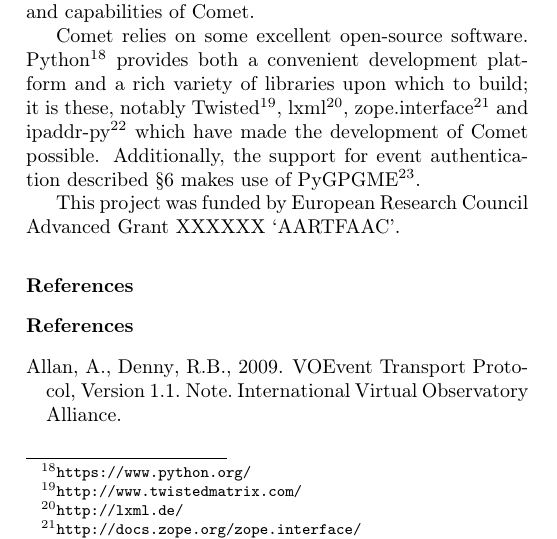
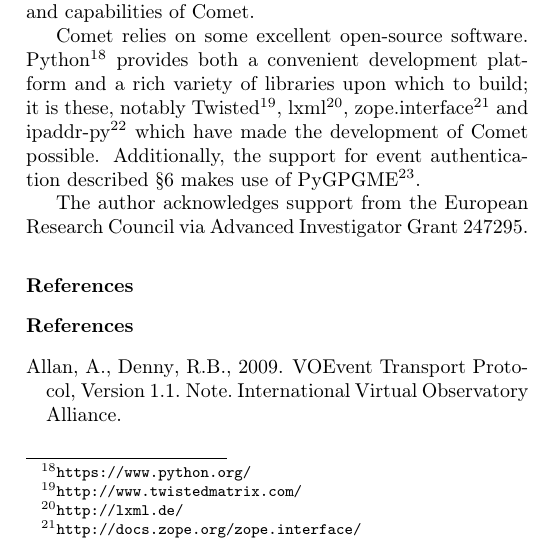
Before and after one commit to jdswinbank/Comet, a LaTeX paper (manuscript/comet.tex): part of one column of page 15 of 16, cut so that both start at the same text. Compiled offline with pdfLaTeX.

Commit message:
Correct acknowledgements

```diff
--- a/manuscript/comet.tex
+++ b/manuscript/comet.tex
@@ -1444,8 +1444,8 @@ the development of Comet possible. Additionally, the support for event
 authentication described \S\ref{sec:security} makes use of
 PyGPGME\footnote{\url{https://launchpad.net/pygpgme}}.
 
-This project was funded by European Research Council Advanced Grant XXXXXX
-`AARTFAAC'.
+The author acknowledges support from the European Research Council via
+Advanced Investigator Grant 247295.
 
 \section*{References}
 
```
